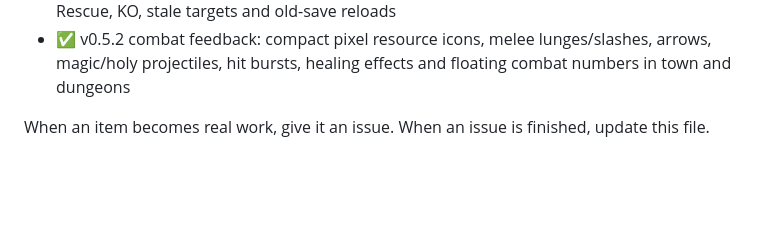
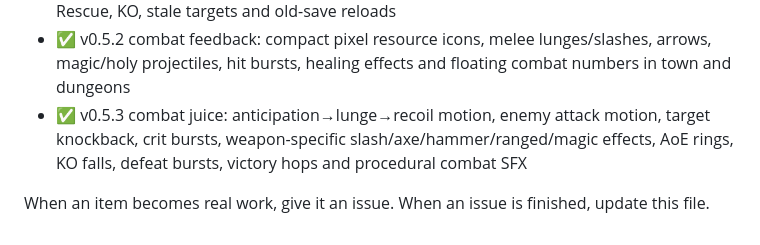
Before and after one commit to karmiphuc/wayfarer-guild, a Markdown page: docs/BACKLOG.md, the part around the change. Drawn GitHub-style; blank space fills up the shorter version.

Commit message:
Track v0.5.3 combat animation pass

```diff
--- a/docs/BACKLOG.md
+++ b/docs/BACKLOG.md
@@ -142,5 +142,6 @@ Pending:
 - ✅ v0.5.1 basic pawn-state hardening: hunger/eating deadlock fixed, zero-provision fallback meals, no-Tavern foraging, no-Inn camping, KO self-recovery, stale target repair, unreachable rescue/building fallbacks, v3→v4 save repair
 - ✅ state regression harness covering Eat, Rest, Train, Pray, Study, Farm, Patrol/Fight, Rescue, KO, stale targets and old-save reloads
 - ✅ v0.5.2 combat feedback: compact pixel resource icons, melee lunges/slashes, arrows, magic/holy projectiles, hit bursts, healing effects and floating combat numbers in town and dungeons
+- ✅ v0.5.3 combat juice: anticipation→lunge→recoil motion, enemy attack motion, target knockback, crit bursts, weapon-specific slash/axe/hammer/ranged/magic effects, AoE rings, KO falls, defeat bursts, victory hops and procedural combat SFX
 
 When an item becomes real work, give it an issue. When an issue is finished, update this file.
```
